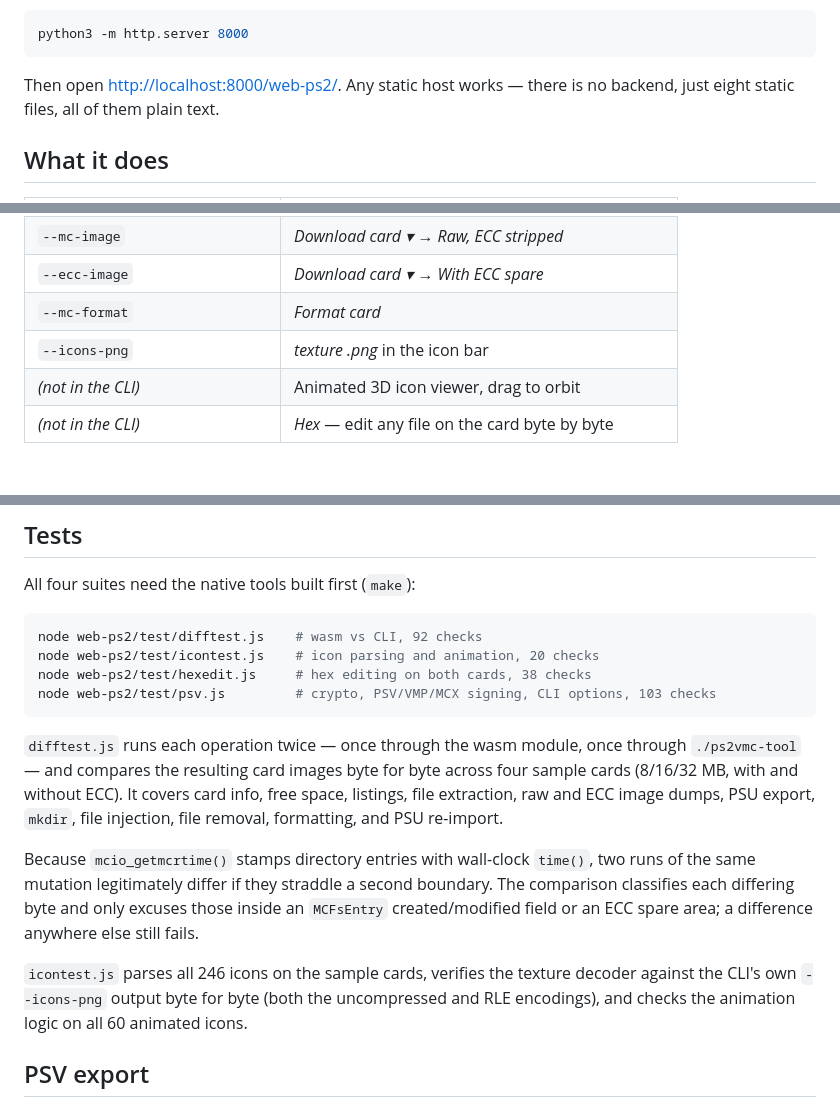
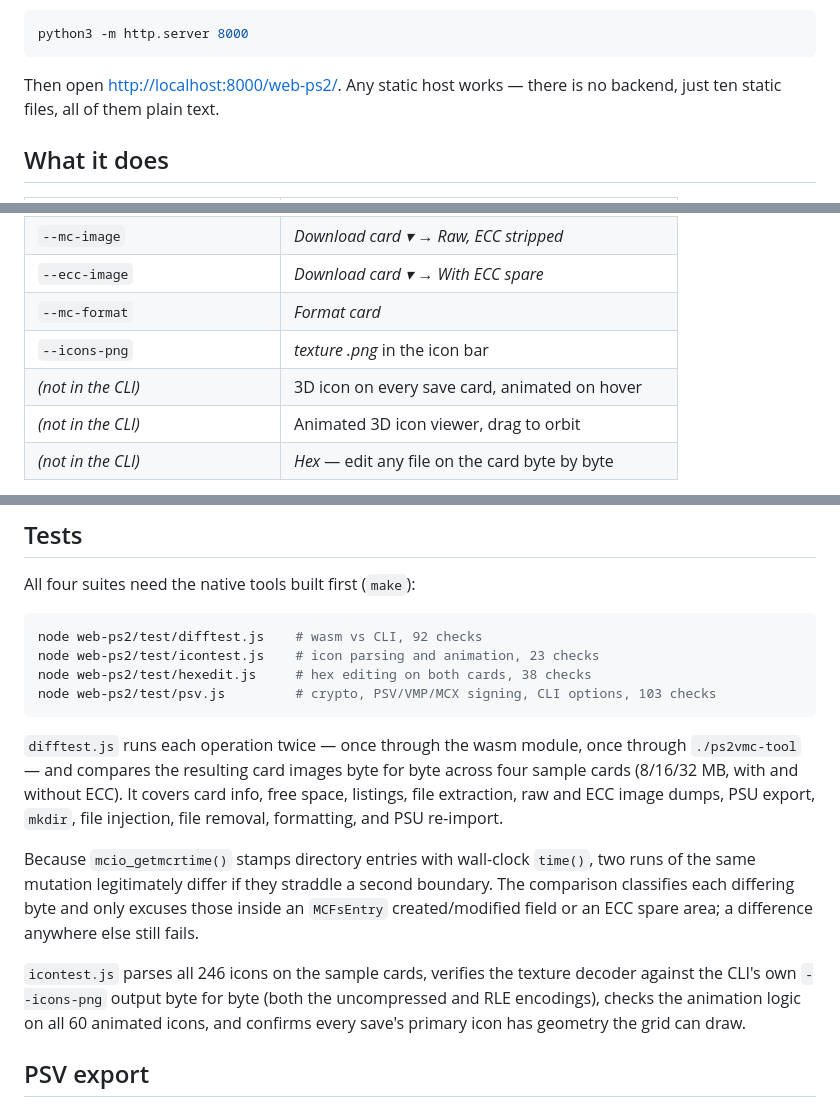
Before and after one commit to bucanero/ps2vmc-tool, a Markdown page: web-ps2/README.md, 3 parts joined by grey strips. Rendered like a GitHub page; blank space fills up the shorter version.

````diff
--- a/web-ps2/README.md
+++ b/web-ps2/README.md
@@ -22,7 +22,7 @@ python3 -m http.server 8000
 ```
 
 Then open <http://localhost:8000/web-ps2/>. Any static host works — there is no
-backend, just eight static files, all of them plain text.
+backend, just ten static files, all of them plain text.
 
 ## What it does
 
@@ -41,6 +41,7 @@ backend, just eight static files, all of them plain text.
 | `--ecc-image` | *Download card ▾ → With ECC spare* |
 | `--mc-format` | *Format card* |
 | `--icons-png` | *texture .png* in the icon bar |
+| *(not in the CLI)* | 3D icon on every save card, animated on hover |
 | *(not in the CLI)* | Animated 3D icon viewer, drag to orbit |
 | *(not in the CLI)* | *Hex* — edit any file on the card byte by byte |
 
@@ -107,7 +128,7 @@ All four suites need the native tools built first (`make`):
 
 ```bash
 node web-ps2/test/difftest.js    # wasm vs CLI, 92 checks
-node web-ps2/test/icontest.js    # icon parsing and animation, 20 checks
+node web-ps2/test/icontest.js    # icon parsing and animation, 23 checks
 node web-ps2/test/hexedit.js     # hex editing on both cards, 38 checks
 node web-ps2/test/psv.js         # crypto, PSV/VMP/MCX signing, CLI options, 103 checks
 ```
@@ -126,8 +147,8 @@ anywhere else still fails.
 
 `icontest.js` parses all 246 icons on the sample cards, verifies the texture
 decoder against the CLI's own `--icons-png` output byte for byte (both the
-uncompressed and RLE encodings), and checks the animation logic on all 60
-animated icons.
+uncompressed and RLE encodings), checks the animation logic on all 60 animated
+icons, and confirms every save's primary icon has geometry the grid can draw.
 
 ## PSV export
 
````
Also changed, not shown: other parts of web-ps2/README.md (+58 -2 lines).
